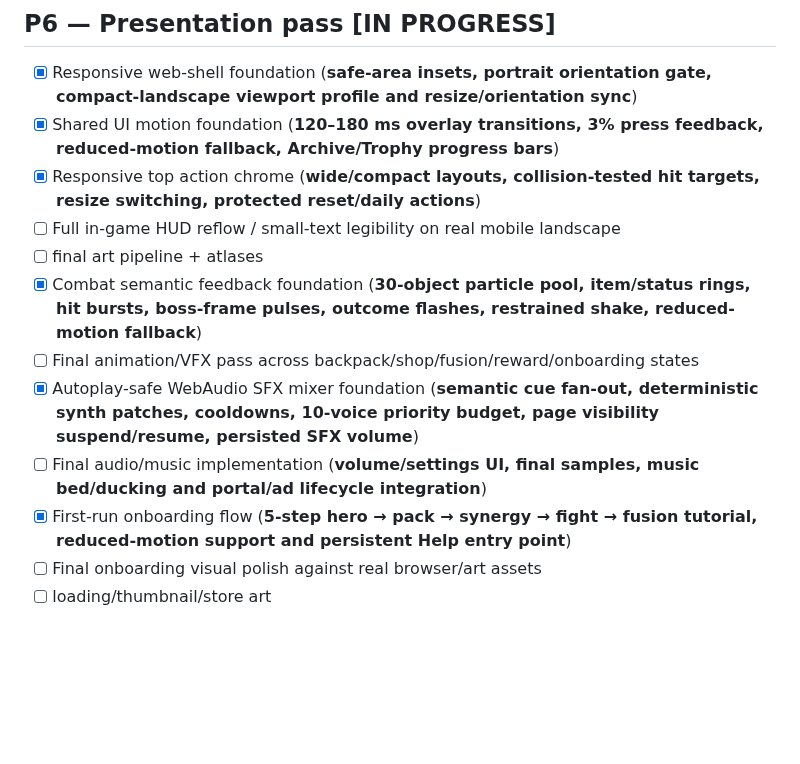
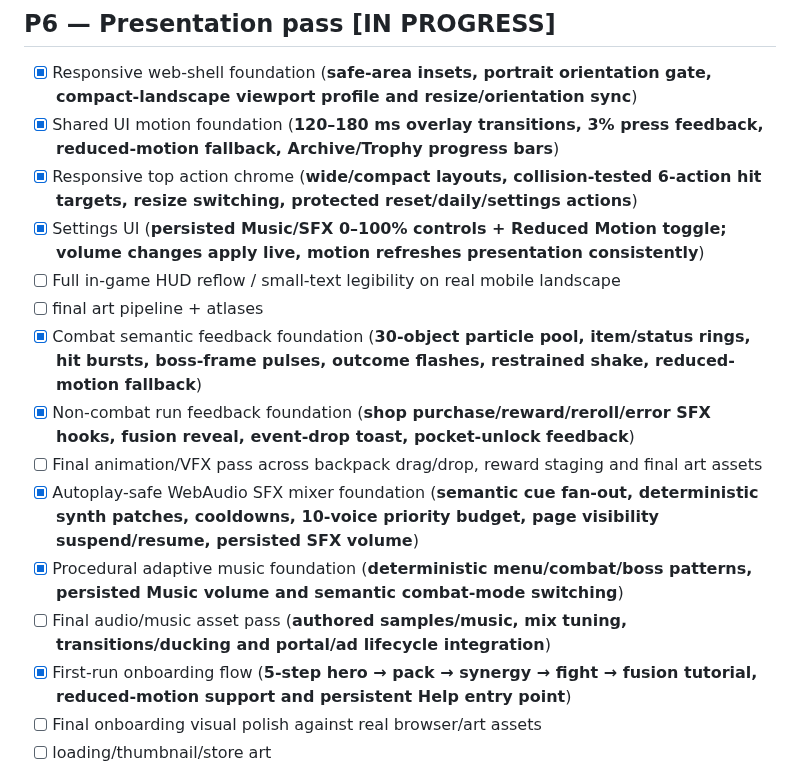
Before and after one commit to ivangemini/Game3, a Markdown page: ROADMAP.md, the part around the change. Rendered like a GitHub page; blank space fills up the shorter version.

Commit message:
docs: record settings music and run feedback

```diff
--- a/ROADMAP.md
+++ b/ROADMAP.md
@@ -93,13 +93,16 @@
 ## P6 — Presentation pass [IN PROGRESS]
 - [x] Responsive web-shell foundation (**safe-area insets, portrait orientation gate, compact-landscape viewport profile and resize/orientation sync**)
 - [x] Shared UI motion foundation (**120–180 ms overlay transitions, 3% press feedback, reduced-motion fallback, Archive/Trophy progress bars**)
-- [x] Responsive top action chrome (**wide/compact layouts, collision-tested hit targets, resize switching, protected reset/daily actions**)
+- [x] Responsive top action chrome (**wide/compact layouts, collision-tested 6-action hit targets, resize switching, protected reset/daily/settings actions**)
+- [x] Settings UI (**persisted Music/SFX 0–100% controls + Reduced Motion toggle; volume changes apply live, motion refreshes presentation consistently**)
 - [ ] Full in-game HUD reflow / small-text legibility on real mobile landscape
 - [ ] final art pipeline + atlases
 - [x] Combat semantic feedback foundation (**30-object particle pool, item/status rings, hit bursts, boss-frame pulses, outcome flashes, restrained shake, reduced-motion fallback**)
-- [ ] Final animation/VFX pass across backpack/shop/fusion/reward/onboarding states
+- [x] Non-combat run feedback foundation (**shop purchase/reward/reroll/error SFX hooks, fusion reveal, event-drop toast, pocket-unlock feedback**)
+- [ ] Final animation/VFX pass across backpack drag/drop, reward staging and final art assets
 - [x] Autoplay-safe WebAudio SFX mixer foundation (**semantic cue fan-out, deterministic synth patches, cooldowns, 10-voice priority budget, page visibility suspend/resume, persisted SFX volume**)
-- [ ] Final audio/music implementation (**volume/settings UI, final samples, music bed/ducking and portal/ad lifecycle integration**)
+- [x] Procedural adaptive music foundation (**deterministic menu/combat/boss patterns, persisted Music volume and semantic combat-mode switching**)
+- [ ] Final audio/music asset pass (**authored samples/music, mix tuning, transitions/ducking and portal/ad lifecycle integration**)
 - [x] First-run onboarding flow (**5-step hero → pack → synergy → fight → fusion tutorial, reduced-motion support and persistent Help entry point**)
 - [ ] Final onboarding visual polish against real browser/art assets
 - [ ] loading/thumbnail/store art
```
Also changed, not shown: docs/SYSTEMS/AUDIO_SETTINGS.md (added, +50 -0 lines).
